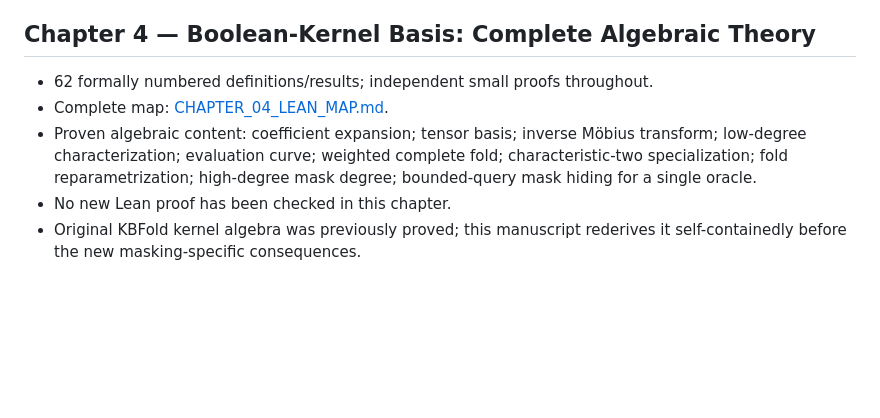
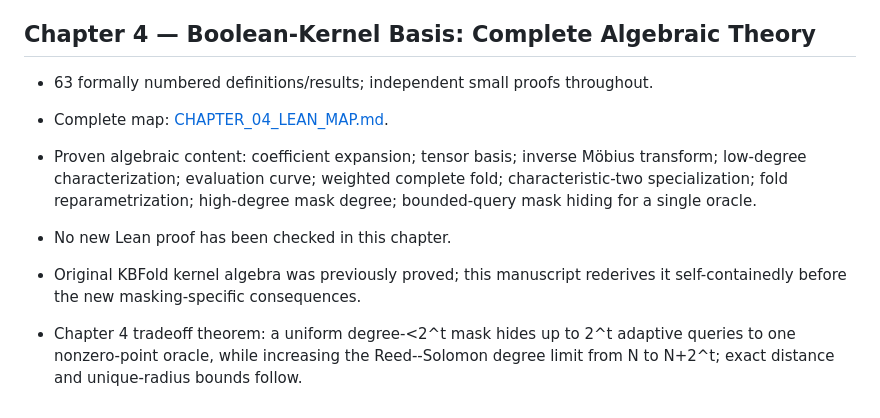
Before and after one commit to qoosmo/kbfold, a Markdown page: paper/zk-extension/THEOREM_LEDGER.md, the part around the change. Rendered like a GitHub page; blank space fills up the shorter version.

Commit message:
Finalize Chapter 4 proof audit: THEOREM_LEDGER.md

```diff
--- a/paper/zk-extension/THEOREM_LEDGER.md
+++ b/paper/zk-extension/THEOREM_LEDGER.md
@@ -118,8 +118,10 @@ This exact identity is the starting point for analyzing the enlarged Reed--Solom
 
 ## Chapter 4 — Boolean-Kernel Basis: Complete Algebraic Theory
 
-- 62 formally numbered definitions/results; independent small proofs throughout.
+- 63 formally numbered definitions/results; independent small proofs throughout.
 - Complete map: [CHAPTER_04_LEAN_MAP.md](CHAPTER_04_LEAN_MAP.md).
 - Proven algebraic content: coefficient expansion; tensor basis; inverse Möbius transform; low-degree characterization; evaluation curve; weighted complete fold; characteristic-two specialization; fold reparametrization; high-degree mask degree; bounded-query mask hiding for a single oracle.
 - No new Lean proof has been checked in this chapter.
 - Original KBFold kernel algebra was previously proved; this manuscript rederives it self-containedly before the new masking-specific consequences.
+
+- Chapter 4 tradeoff theorem: a uniform degree-<2^t mask hides up to 2^t adaptive queries to one nonzero-point oracle, while increasing the Reed--Solomon degree limit from N to N+2^t; exact distance and unique-radius bounds follow.
```
